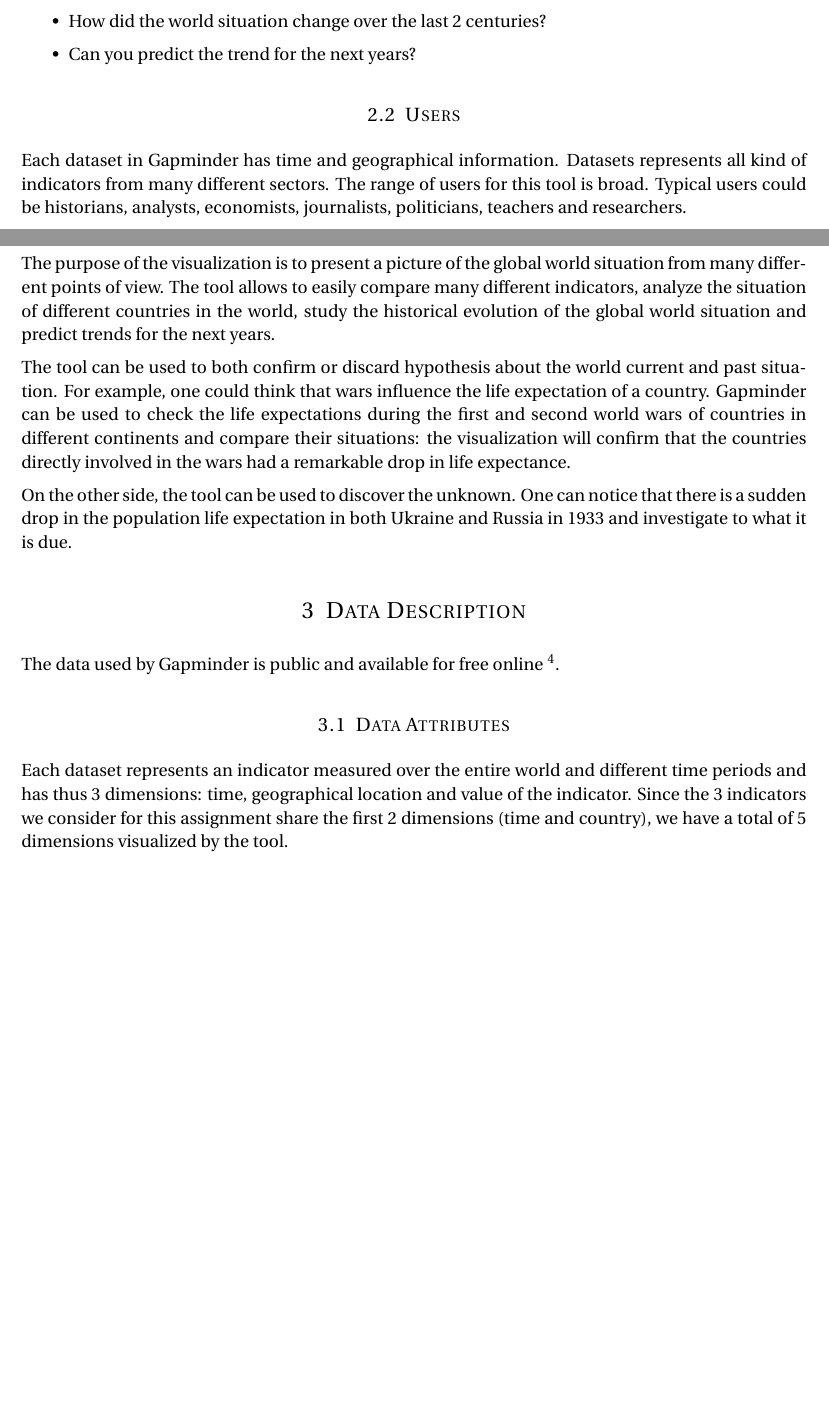
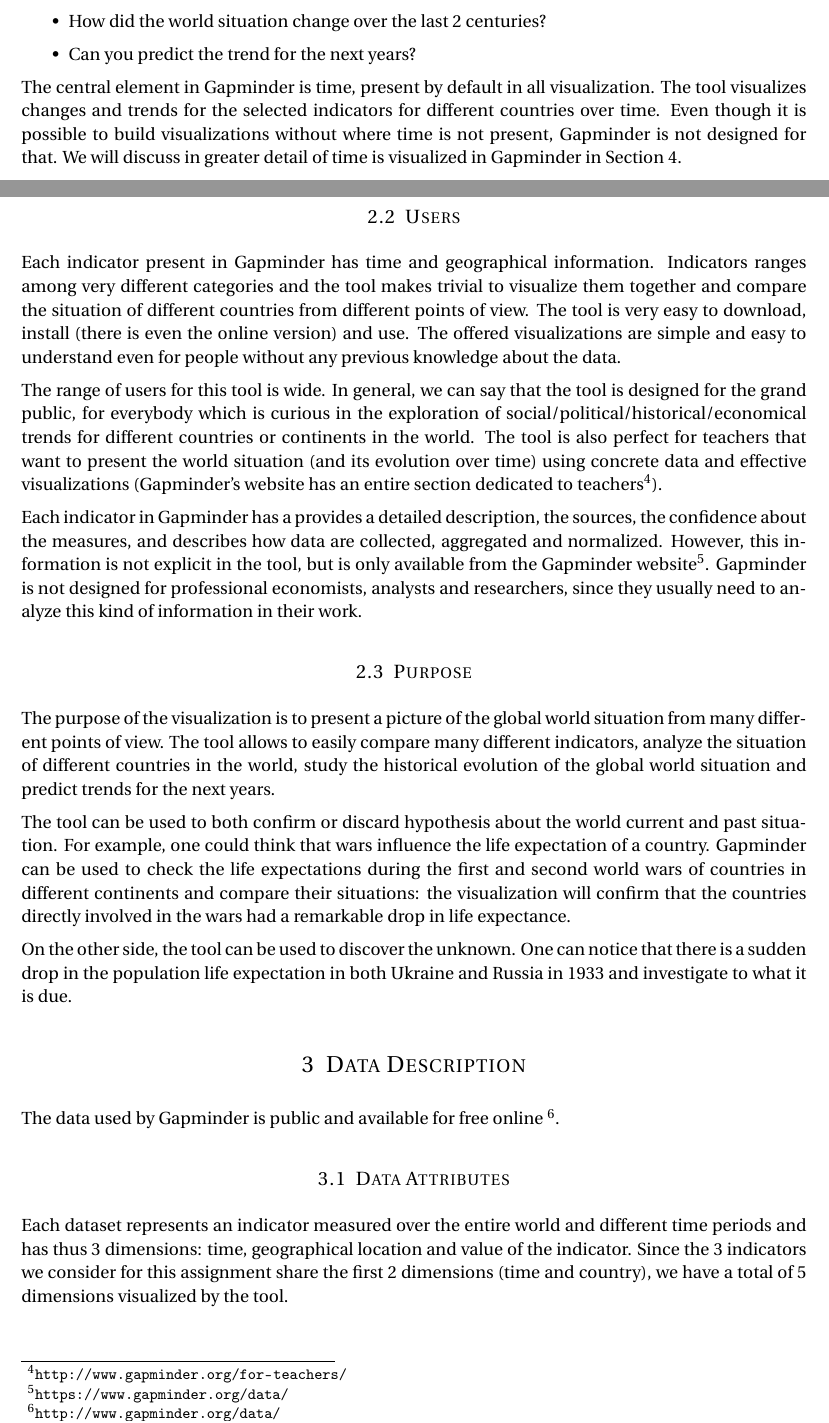
Before and after one commit to davidepedranz/visual_analytics_project_1, a LaTeX document (00_main.tex, which reads 02_problem.tex): two parts of pages 3 and 4 of 8 before the commit and two parts of pages 3 and 4 of 9 after it, joined at a grey line, cut so that both start at the same text, the shorter picture padded with empty space. Compiled offline with pdfLaTeX.

Commit message:
Section 2 -> users

```diff
--- a/02_problem.tex
+++ b/02_problem.tex
@@ -68,11 +68,26 @@
     \item Can you predict the trend for the next years?
 \end{itemize}
 
+The central element in Gapminder is time, present by default in all visualization.
+The tool visualizes changes and trends for the selected indicators for different countries over time.
+Even though it is possible to build visualizations without where time is not present, Gapminder is not designed for that.
+We will discuss in greater detail of time is visualized in Gapminder in \cref{sec:visual_design}.
+
 \subsection{Users}
-Each dataset in Gapminder has time and geographical information.
-Datasets represents all kind of indicators from many different sectors.
-The range of users for this tool is broad.
-Typical users could be historians, analysts, economists, journalists, politicians, teachers and researchers.
+Each indicator present in Gapminder has time and geographical information.
+Indicators ranges among very different categories and the tool makes trivial to visualize them together and compare the situation of different countries from different points of view.
+The tool is very easy to download, install (there is even the online version) and use.
+The offered visualizations are simple and easy to understand even for people without any previous knowledge about the data.
+
+The range of users for this tool is wide.
+In general, we can say that the tool is designed for the grand public, for everybody which is curious in the exploration of social/political/historical/economical trends for different countries or continents in the world.
+The tool is also perfect for teachers that want to present the world situation (and its evolution over time) using concrete data and effective visualizations
+(Gapminder's website has an entire section dedicated to teachers\footnote{\url{http://www.gapminder.org/for-teachers/}}).
+
+Each indicator in Gapminder has a provides a detailed description, the sources, the confidence about the measures, and describes how data are collected, aggregated and normalized.
+However, this information is not explicit in the tool, but is only available from the Gapminder website\footnote{\url{https://www.gapminder.org/data/}}.
+Gapminder is not designed for professional economists, analysts and researchers, since they usually need to analyze this kind of information in their work.
+
 
 \subsection{Purpose}
 The purpose of the visualization is to present a picture of the global world situation from many different points of view.
```
Also changed, not shown: 02_problem.tex (2 more changed lines).
